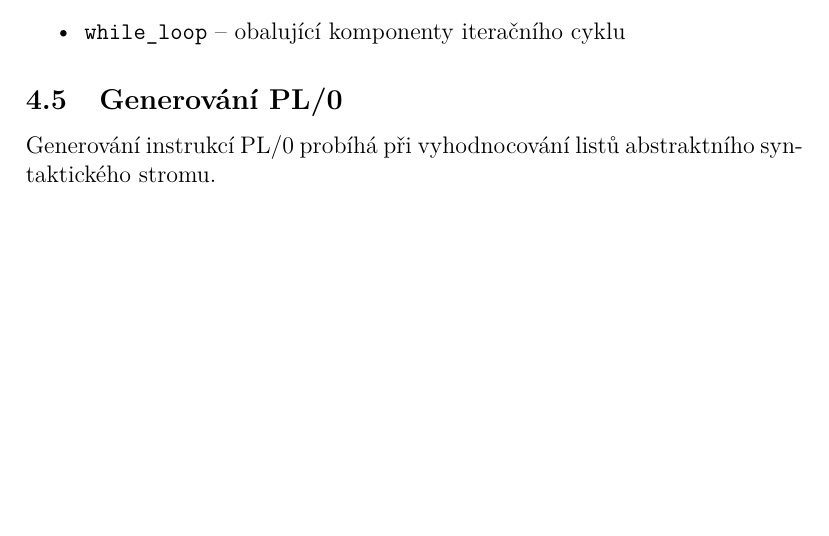
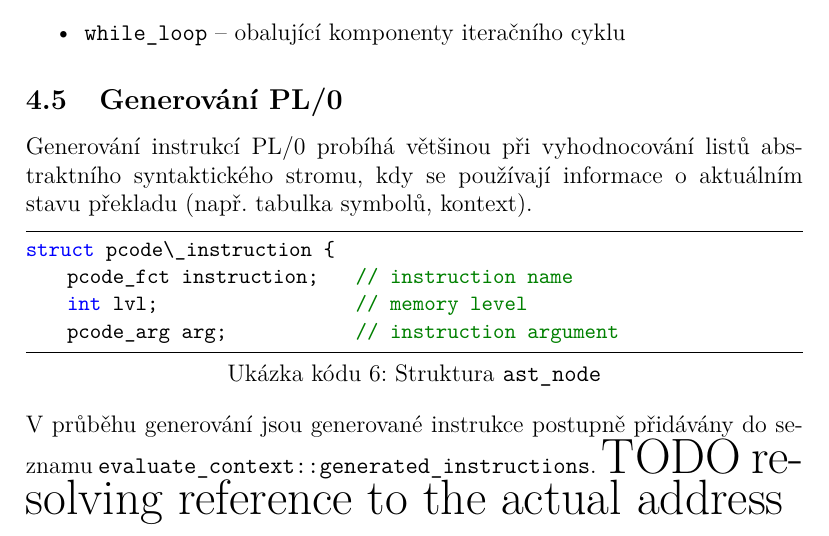
Before and after one commit to topnax/kiv-fjp-sp, a LaTeX document (doc/doc.tex): part of page 12 of 13, cut so that both start at the same text, the shorter picture padded with empty space. Compiled offline with pdfLaTeX.

Commit message:
further description of PL/O instruction generation

```diff
--- a/doc/doc.tex
+++ b/doc/doc.tex
@@ -350,9 +351,15 @@ Každý konkrétní člen syntaktického stromu představován konkrétní struk
 
 
 \subsection{Generování PL/0}
-Generování instrukcí PL/0 probíhá při vyhodnocování listů abstraktního syntaktického stromu.
+Generování instrukcí PL/0 probíhá většinou při vyhodnocování listů abstraktního syntaktického stromu, kdy se používají informace o aktuálním stavu překladu (např. tabulka symbolů, kontext).
 
-
+\begin{lstlisting}[caption={Struktura \texttt{ast\_node}}, captionpos=b]
+struct pcode\_instruction {
+    pcode_fct instruction;      // instruction name
+    int lvl;                    // memory level
+    pcode_arg arg;              // instruction argument
+\end{lstlisting}
+V průběhu generování jsou generované instrukce postupně přidávány do seznamu \texttt{evaluate\_context::generated\_instructions}. \begin{huge}TODO resolving reference to the actual address \end{huge}
 
 \section{Závěr}
 
```
Also changed, not shown: doc/doc.tex (3 more changed lines).
